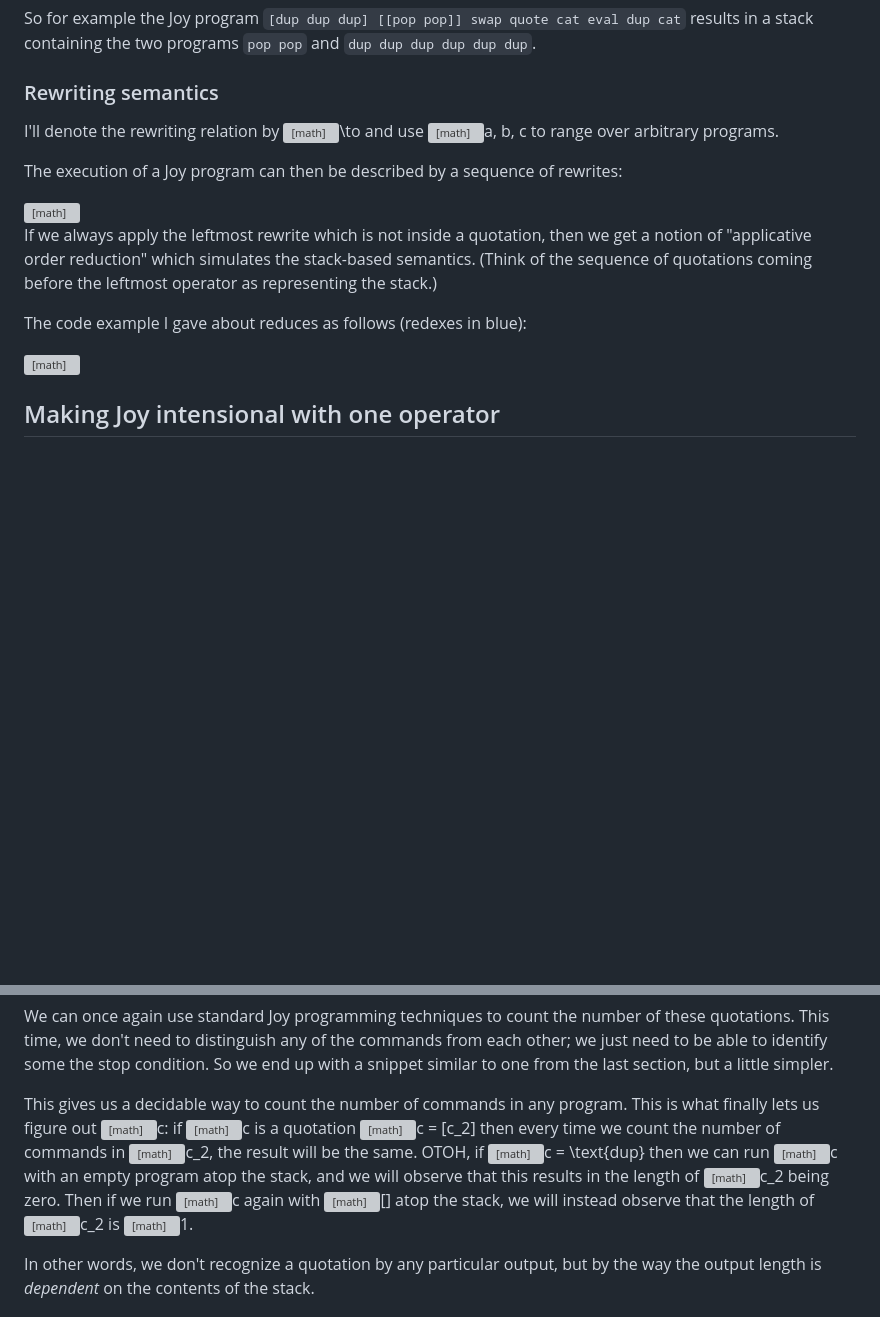
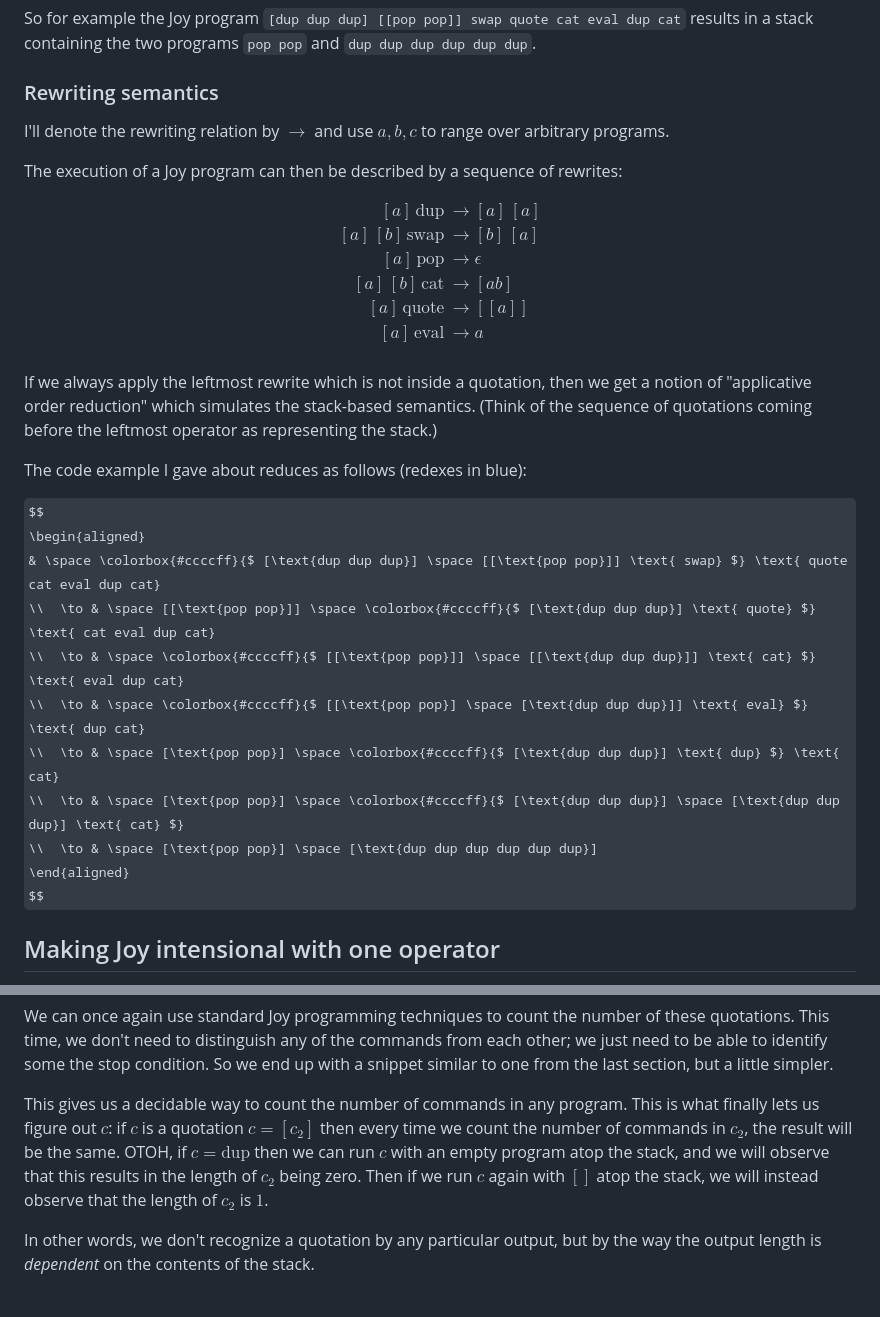
Before and after one commit to pithlessly/pithlessly.github.io, a Markdown page: intensionaljoy.markdown, 2 parts joined by grey strips. Drawn GitHub-style; some formulas as TeX source; blank space fills up the shorter version; grey boxes are pictures that could not be loaded.

```diff
--- a/intensionaljoy.md
+++ b/intensionaljoy.markdown
@@ -63,12 +63,12 @@ results in a stack containing the two programs
 
 ### Rewriting semantics
 
-I'll denote the rewriting relation by <math>\to</math>
-and use <math>a, b, c</math> to range over arbitrary programs.
+I'll denote the rewriting relation by $\to$
+and use $a, b, c$ to range over arbitrary programs.
 
 The execution of a Joy program can then be described by a sequence of rewrites:
 
-<math>
+$$
 \begin{aligned}
        [a] \, \text{dup}   &\to [a] \, [a] \\
 [a] \, [b] \, \text{swap}  &\to [b] \, [a] \\
@@ -77,7 +77,7 @@ The execution of a Joy program can then be described by a sequence of rewrites:
        [a] \, \text{quote} &\to [[a]] \\
        [a] \, \text{eval}  &\to a \\
 \end{aligned}
-</math>
+$$
 
 If we always apply the leftmost rewrite which is not inside a quotation,
 then we get a notion of "applicative order reduction"
@@ -86,7 +86,7 @@ which simulates the stack-based semantics.
 
 The code example I gave about reduces as follows (redexes in blue):
 
-<math>
+$$
 \begin{aligned}
         & \space \colorbox{#ccccff}{$ [\text{dup dup dup}] \space [[\text{pop pop}]] \text{ swap} $} \text{ quote cat eval dup cat}
 \\  \to & \space [[\text{pop pop}]] \space \colorbox{#ccccff}{$ [\text{dup dup dup}] \text{ quote} $} \text{ cat eval dup cat}
@@ -96,7 +96,7 @@ The code example I gave about reduces as follows (redexes in blue):
 \\  \to & \space [\text{pop pop}] \space \colorbox{#ccccff}{$ [\text{dup dup dup}] \space [\text{dup dup dup}] \text{ cat} $}
 \\  \to & \space [\text{pop pop}] \space [\text{dup dup dup dup dup dup}]
 \end{aligned}
-</math>
+$$
 
 ## Making Joy intensional with one operator
 
@@ -219,14 +219,14 @@ we just need to be able to identify some the stop condition.
 So we end up with a snippet similar to one from the last section, but a little simpler.
 
 This gives us a decidable way to count the number of commands in any program.
-This is what finally lets us figure out <math>c</math>:
-if <math>c</math> is a quotation <math>c = [c_2]</math> then
-every time we count the number of commands in <math>c_2</math>, the result will be the same.
-OTOH, if <math>c = \text{dup}</math> then
-we can run <math>c</math> with an empty program atop the stack, and we will observe that
-this results in the length of <math>c_2</math> being zero.
-Then if we run <math>c</math> again with <math>[]</math> atop the stack, we will instead observe
-that the length of <math>c_2</math> is <math>1</math>.
+This is what finally lets us figure out $c$:
+if $c$ is a quotation $c = [c_2]$ then
+every time we count the number of commands in $c_2$, the result will be the same.
+OTOH, if $c = \text{dup}$ then
+we can run $c$ with an empty program atop the stack, and we will observe that
+this results in the length of $c_2$ being zero.
+Then if we run $c$ again with $[]$ atop the stack, we will instead observe
+that the length of $c_2$ is $1$.
 
 In other words, we don't recognize a quotation by any particular output,
 but by the way the output length is *dependent* on the contents of the stack.
```
Also changed, not shown: other parts of intensionaljoy.markdown (+20 -20 lines).
